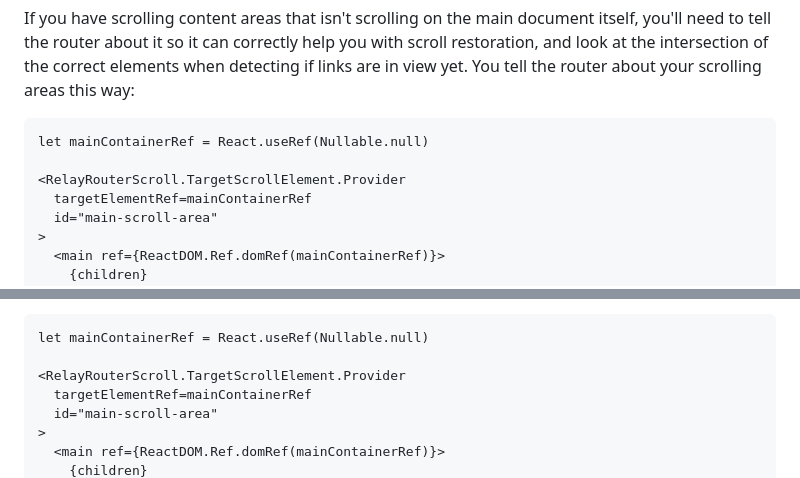
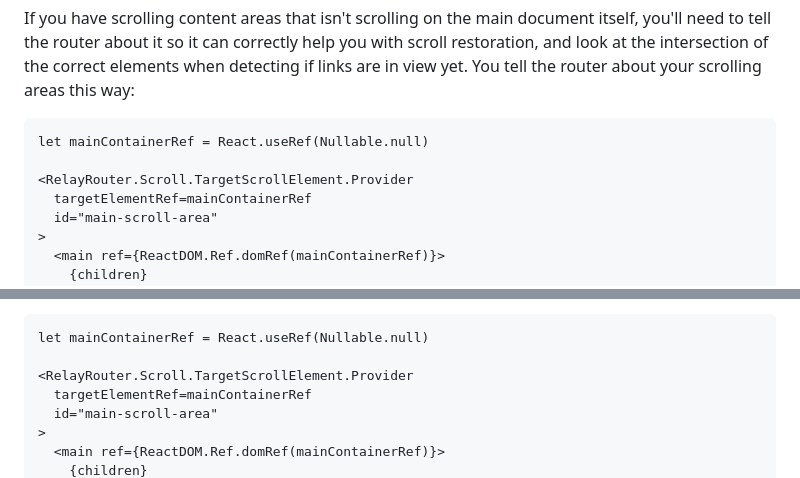
Before and after one commit to zth/rescript-relay-router, a Markdown page: packages/rescript-relay-router/README.md, 2 parts joined by grey strips. GitHub-like rendering.

````diff
--- a/packages/rescript-relay-router/README.md
+++ b/packages/rescript-relay-router/README.md
@@ -330,7 +330,7 @@ If you have scrolling content areas that isn't scrolling on the main document it
 ```rescript
 let mainContainerRef = React.useRef(Nullable.null)
 
-<RelayRouterScroll.TargetScrollElement.Provider
+<RelayRouter.Scroll.TargetScrollElement.Provider
   targetElementRef=mainContainerRef
   id="main-scroll-area"
 >
@@ -345,7 +345,7 @@ This lets the router know that `<main />` is the element that will be scrolling.
 ```rescript
 let mainContainerRef = React.useRef(Nullable.null)
 
-<RelayRouterScroll.TargetScrollElement.Provider
+<RelayRouter.Scroll.TargetScrollElement.Provider
   targetElementRef=mainContainerRef
   id="main-scroll-area"
 >
````
Also changed, not shown: other parts of packages/rescript-relay-router/README.md (+17 -17 lines).
